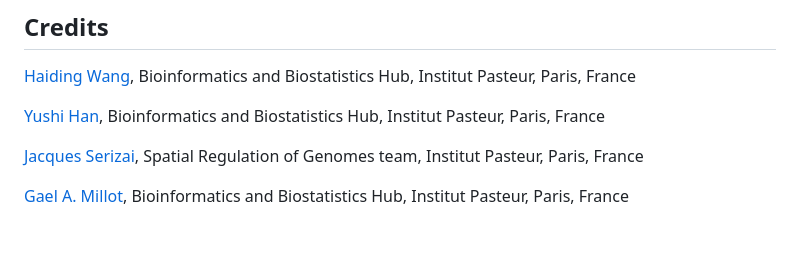
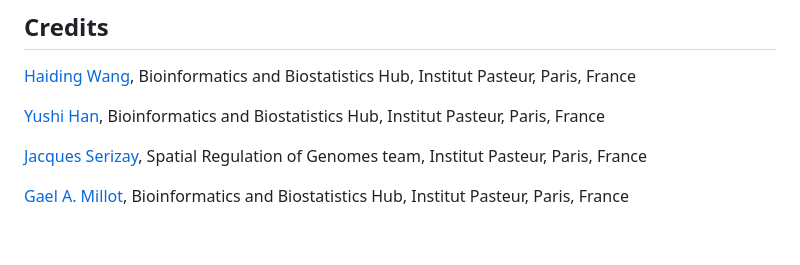
Before and after one commit to safer-r/saferGraph, a Markdown page: README.md, the part around the change. Drawn GitHub-style.

```diff
--- a/README.md
+++ b/README.md
@@ -100,7 +100,7 @@ If you are using functions of *saferGraph*, please cite:
 
 [Yushi Han](https://github.com/yushiHn/), Bioinformatics and Biostatistics Hub, Institut Pasteur, Paris, France
 
-[Jacques Serizai](https://github.com/js2264), Spatial Regulation of Genomes team, Institut Pasteur, Paris, France
+[Jacques Serizay](https://github.com/js2264), Spatial Regulation of Genomes team, Institut Pasteur, Paris, France
 
 [Gael A. Millot](https://github.com/gael-millot), Bioinformatics and Biostatistics Hub, Institut Pasteur, Paris, France
 
```
